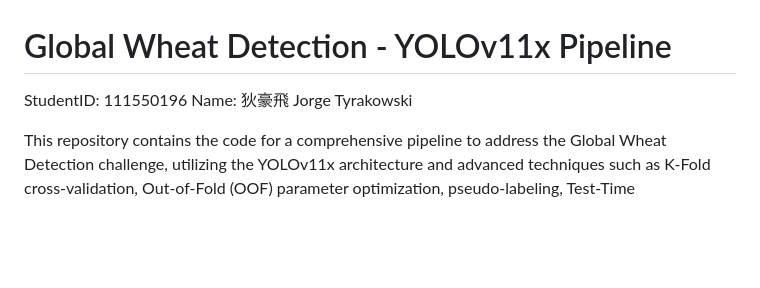
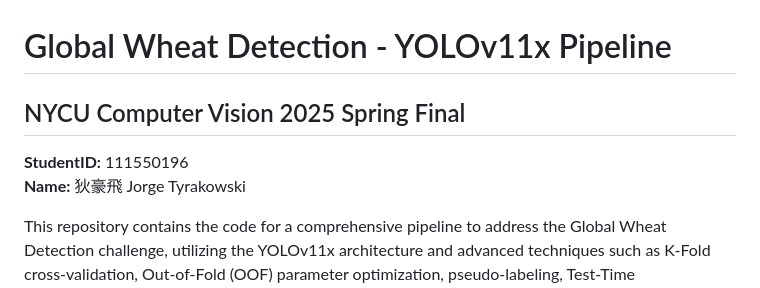
Before and after one commit to jorgetyrakowski/Visual-Recognition-using-Deep-Learning-NYCU, a Markdown page: FINAL/README.md, the part around the change. GitHub-like rendering; blank space fills up the shorter version.

```diff
--- a/FINAL/README.md
+++ b/FINAL/README.md
@@ -1,7 +1,8 @@
 # Global Wheat Detection - YOLOv11x Pipeline
 
-StudentID: 111550196
-Name: 狄豪飛 Jorge Tyrakowski
+## NYCU Computer Vision 2025 Spring Final
+**StudentID:** 111550196
+**Name:** 狄豪飛 Jorge Tyrakowski
 
 This repository contains the code for a comprehensive pipeline to address the Global Wheat Detection challenge, utilizing the YOLOv11x architecture and advanced techniques such as K-Fold cross-validation, Out-of-Fold (OOF) parameter optimization, pseudo-labeling, Test-Time Augmentation (TTA), and Weighted Boxes Fusion (WBF).
 
```
